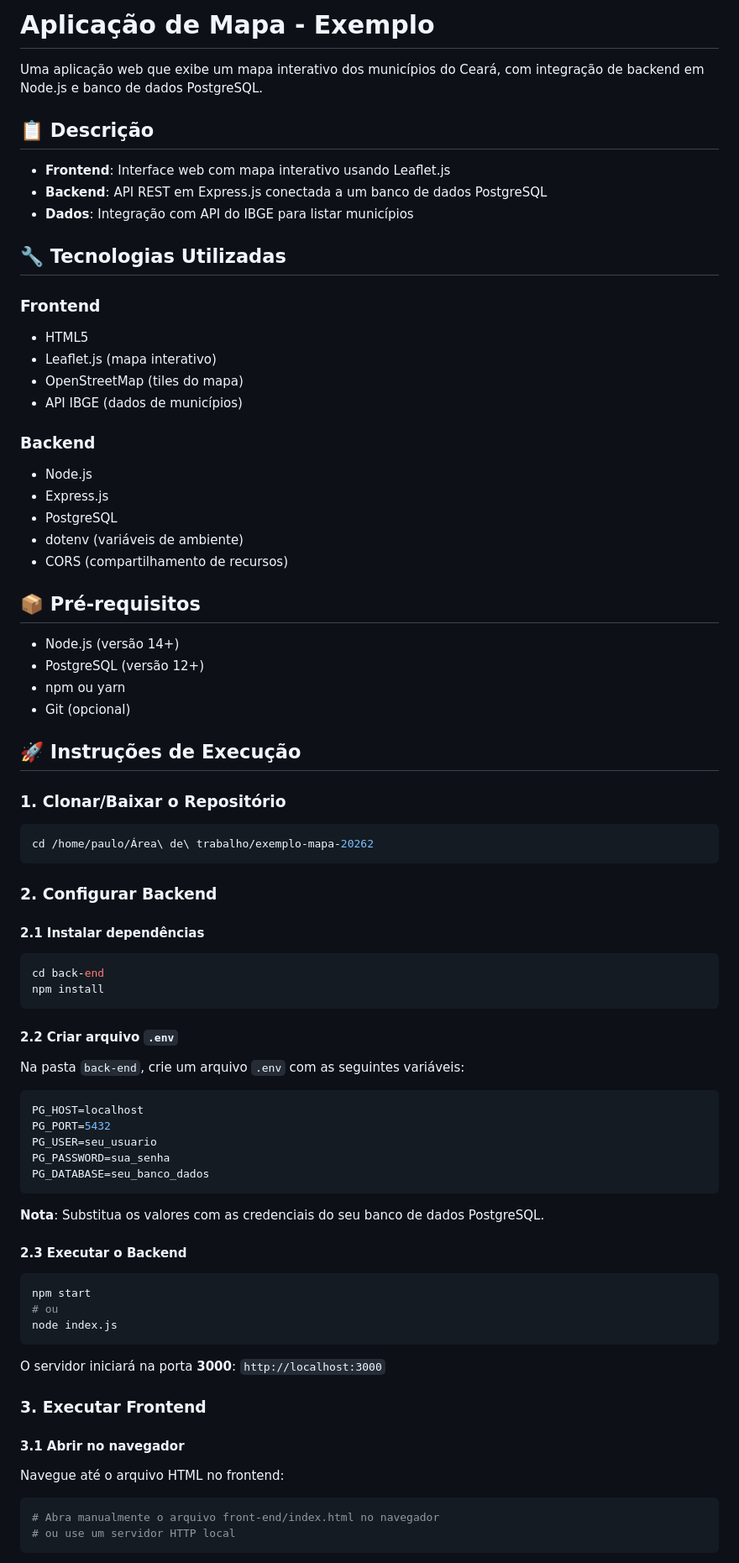
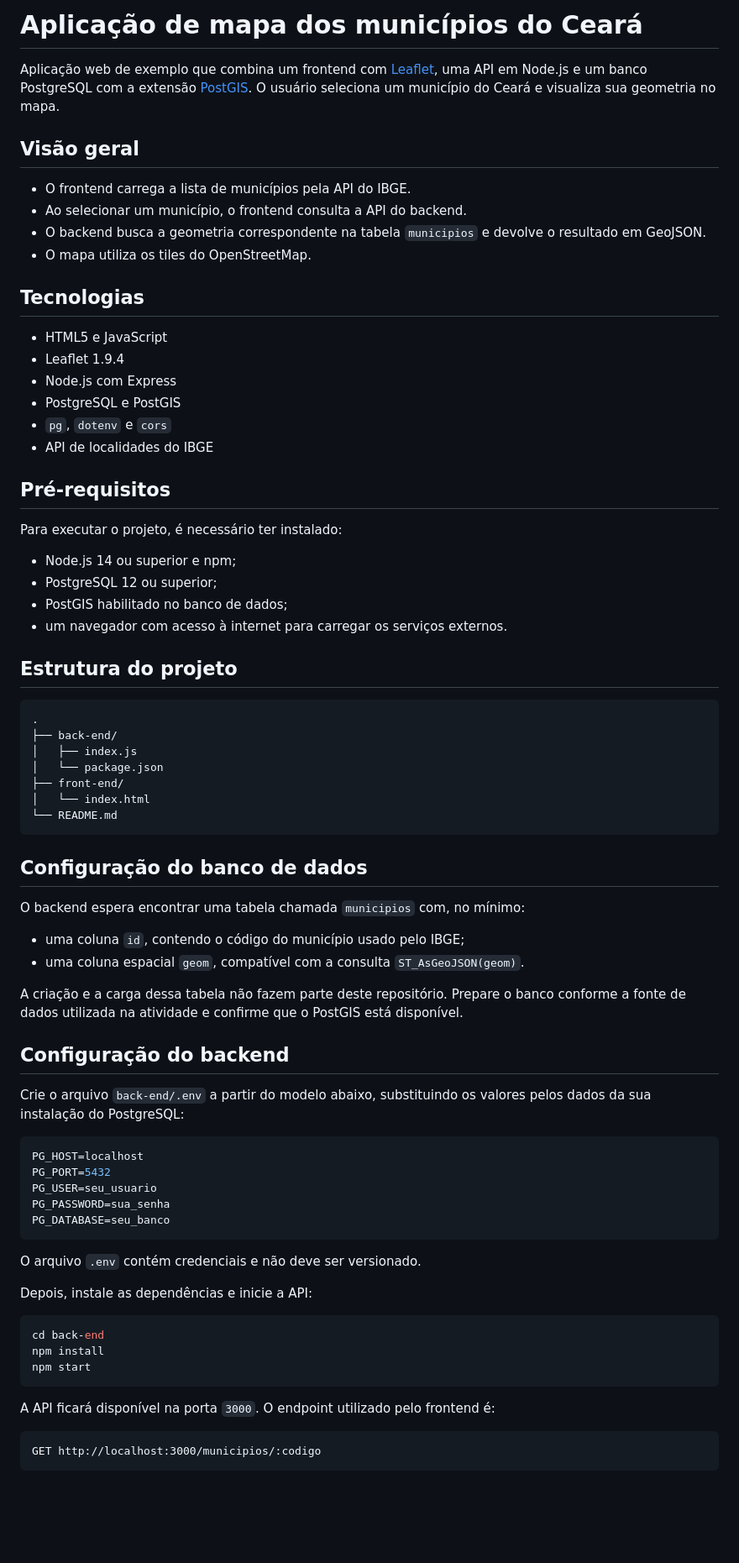
Before and after one commit to Bancos-de-Dados-II/exemplo-mapa-20262, a Markdown page: README.md, the part around one of its changes. Shown at 84% size. Drawn GitHub-style; blank space fills up the shorter version.

Commit message:
Reescreve README com instruções genéricas e documentação consistente

````diff
--- a/README.md
+++ b/README.md
@@ -1,84 +1,78 @@
-# Aplicação de Mapa - Exemplo
+# Aplicação de mapa dos municípios do Ceará
 
-Uma aplicação web que exibe um mapa interativo dos municípios do Ceará, com integração de backend em Node.js e banco de dados PostgreSQL.
+Aplicação web de exemplo que combina um frontend com [Leaflet](https://leafletjs.com/), uma API em Node.js e um banco PostgreSQL com a extensão [PostGIS](https://postgis.net/). O usuário seleciona um município do Ceará e visualiza sua geometria no mapa.
 
-## 📋 Descrição
+## Visão geral
 
-- **Frontend**: Interface web com mapa interativo usando Leaflet.js
-- **Backend**: API REST em Express.js conectada a um banco de dados PostgreSQL
-- **Dados**: Integração com API do IBGE para listar municípios
+- O frontend carrega a lista de municípios pela API do IBGE.
+- Ao selecionar um município, o frontend consulta a API do backend.
+- O backend busca a geometria correspondente na tabela `municipios` e devolve o resultado em GeoJSON.
+- O mapa utiliza os tiles do OpenStreetMap.
 
-## 🔧 Tecnologias Utilizadas
+## Tecnologias
 
-### Frontend
-- HTML5
-- Leaflet.js (mapa interativo)
-- OpenStreetMap (tiles do mapa)
-- API IBGE (dados de municípios)
+- HTML5 e JavaScript
+- Leaflet 1.9.4
+- Node.js com Express
+- PostgreSQL e PostGIS
+- `pg`, `dotenv` e `cors`
+- API de localidades do IBGE
 
-### Backend
-- Node.js
-- Express.js
-- PostgreSQL
-- dotenv (variáveis de ambiente)
-- CORS (compartilhamento de recursos)
+## Pré-requisitos
 
-## 📦 Pré-requisitos
+Para executar o projeto, é necessário ter instalado:
 
-- Node.js (versão 14+)
-- PostgreSQL (versão 12+)
-- npm ou yarn
-- Git (opcional)
+- Node.js 14 ou superior e npm;
+- PostgreSQL 12 ou superior;
+- PostGIS habilitado no banco de dados;
+- um navegador com acesso à internet para carregar os serviços externos.
 
-## 🚀 Instruções de Execução
+## Estrutura do projeto
 
-### 1. Clonar/Baixar o Repositório
-
-```bash
-cd /home/paulo/Área\ de\ trabalho/exemplo-mapa-20262
+```text
+.
+├── back-end/
+│   ├── index.js
+│   └── package.json
+├── front-end/
+│   └── index.html
+└── README.md
 ```
 
-### 2. Configurar Backend
+## Configuração do banco de dados
 
-#### 2.1 Instalar dependências
+O backend espera encontrar uma tabela chamada `municipios` com, no mínimo:
 
-```bash
-cd back-end
-npm install
-```
+- uma coluna `id`, contendo o código do município usado pelo IBGE;
+- uma coluna espacial `geom`, compatível com a consulta `ST_AsGeoJSON(geom)`.
 
-#### 2.2 Criar arquivo `.env`
+A criação e a carga dessa tabela não fazem parte deste repositório. Prepare o banco conforme a fonte de dados utilizada na atividade e confirme que o PostGIS está disponível.
 
-Na pasta `back-end`, crie um arquivo `.env` com as seguintes variáveis:
+## Configuração do backend
+
+Crie o arquivo `back-end/.env` a partir do modelo abaixo, substituindo os valores pelos dados da sua instalação do PostgreSQL:
 
 ```env
 PG_HOST=localhost
 PG_PORT=5432
 PG_USER=seu_usuario
 PG_PASSWORD=sua_senha
-PG_DATABASE=seu_banco_dados
+PG_DATABASE=seu_banco
 ```
 
-**Nota**: Substitua os valores com as credenciais do seu banco de dados PostgreSQL.
+O arquivo `.env` contém credenciais e não deve ser versionado.
 
-#### 2.3 Executar o Backend
+Depois, instale as dependências e inicie a API:
 
 ```bash
+cd back-end
+npm install
 npm start
-# ou
-node index.js
 ```
 
-O servidor iniciará na porta **3000**: `http://localhost:3000`
+A API ficará disponível na porta `3000`. O endpoint utilizado pelo frontend é:
 
-### 3. Executar Frontend
-
-#### 3.1 Abrir no navegador
-
-Navegue até o arquivo HTML no frontend:
-
-```bash
-# Abra manualmente o arquivo front-end/index.html no navegador
-# ou use um servidor HTTP local
+```text
+GET http://localhost:3000/municipios/:codigo
 ```
 
````
Also changed, not shown: other parts of README.md (+30 -58 lines).
